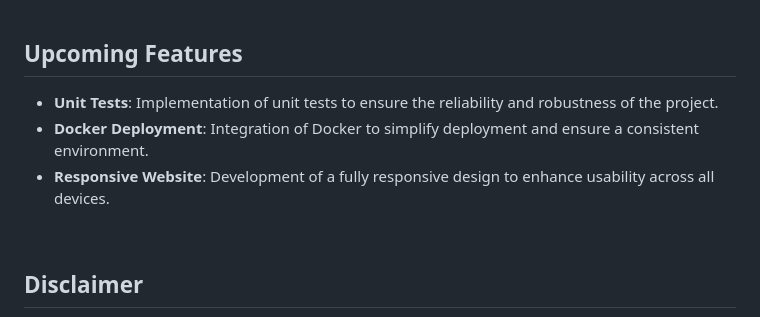
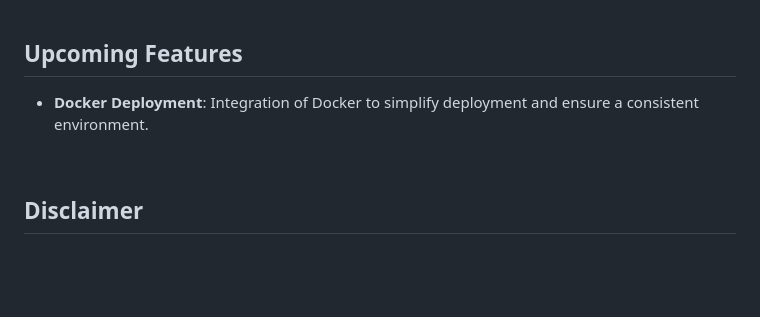
Before and after one commit to githubstevemas/Succession_Moods, a Markdown page: README.md, the part around the change. Drawn GitHub-style; blank space fills up the shorter version.

```diff
--- a/README.md
+++ b/README.md
@@ -92,9 +92,7 @@ python manage.py migrate
 
 ## Upcoming Features
 
-- **Unit Tests**: Implementation of unit tests to ensure the reliability and robustness of the project.
 - **Docker Deployment**: Integration of Docker to simplify deployment and ensure a consistent environment.
-- **Responsive Website**: Development of a fully responsive design to enhance usability across all devices.
 
 <br>
 
```
